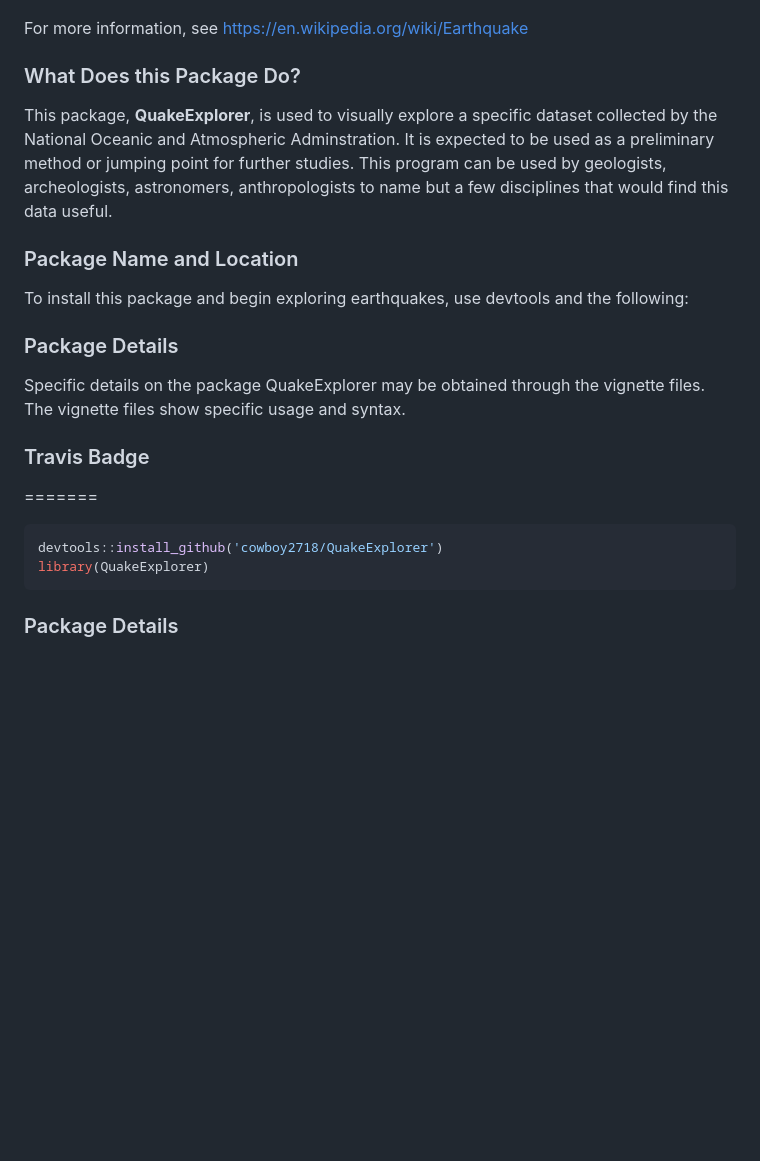
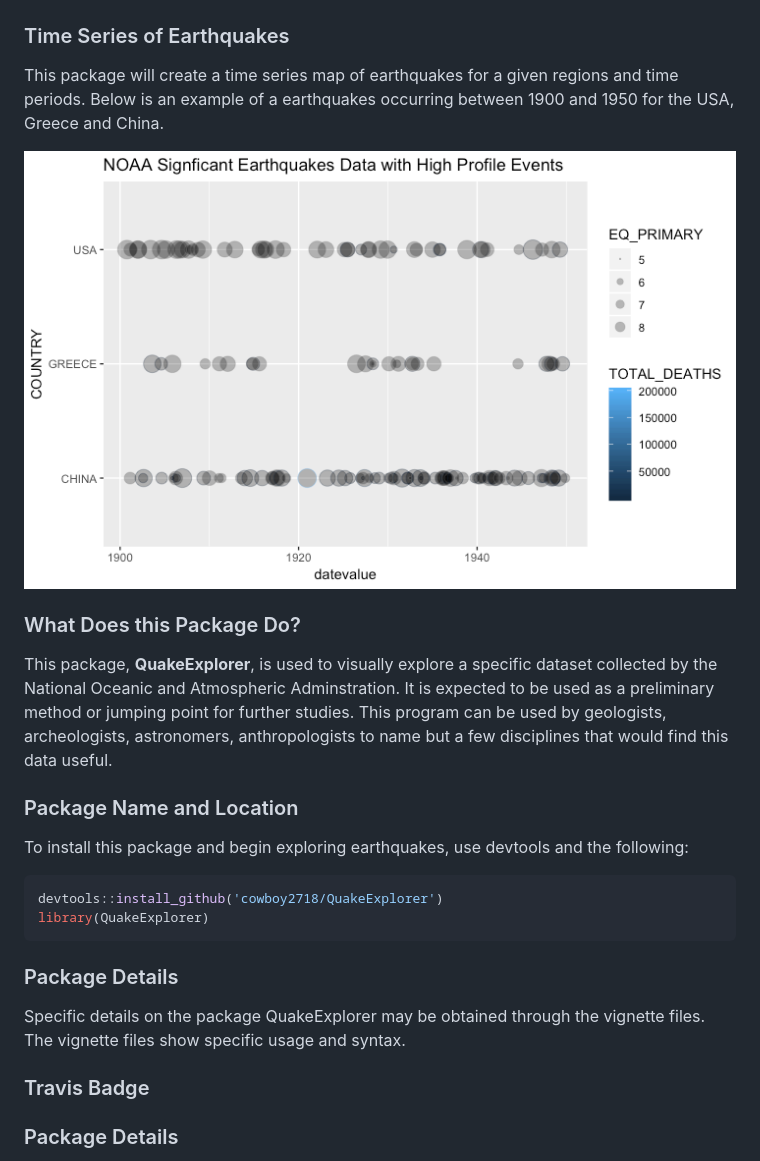
Before and after one commit to cowboy2718/QuakeExplorer, a Markdown page: README.md, the part around the change printed below. Drawn GitHub-style; pictures changed too: Timeseries.png (added); blank space fills up the shorter version.

Commit message:
modify readme file and added png files

````diff
--- a/README.md
+++ b/README.md
@@ -26,7 +25,11 @@ This package will create leaflet maps of earthquakes for a given region and time
 
 ![Greek earthquakes](greece.png)
 
-For more information, see https://en.wikipedia.org/wiki/Earthquake
+### Time Series of Earthquakes
+
+This package will create a time series map of earthquakes for a given regions and time periods.  Below is an example of a earthquakes occurring between 1900 and 1950 for the USA, Greece and China.
+
+![Time Series](Timeseries.png)
 
 ### What Does this Package Do?
 
@@ -37,17 +40,16 @@ This package, **QuakeExplorer**, is used to visually explore a specific dataset
 
 To install this package and begin exploring earthquakes, use devtools and the following:
 
+```r
+devtools::install_github('cowboy2718/QuakeExplorer')
+library(QuakeExplorer)
+```
 
 ### Package Details
 
 Specific details on the package QuakeExplorer may be obtained through the vignette files.  The vignette files show specific usage and syntax.
 
 ### Travis Badge
-=======
-```r
-devtools::install_github('cowboy2718/QuakeExplorer')
-library(QuakeExplorer)
-```
 
 
 ### Package Details
````
Also changed, not shown: other parts of README.md (+0 -1 lines).
